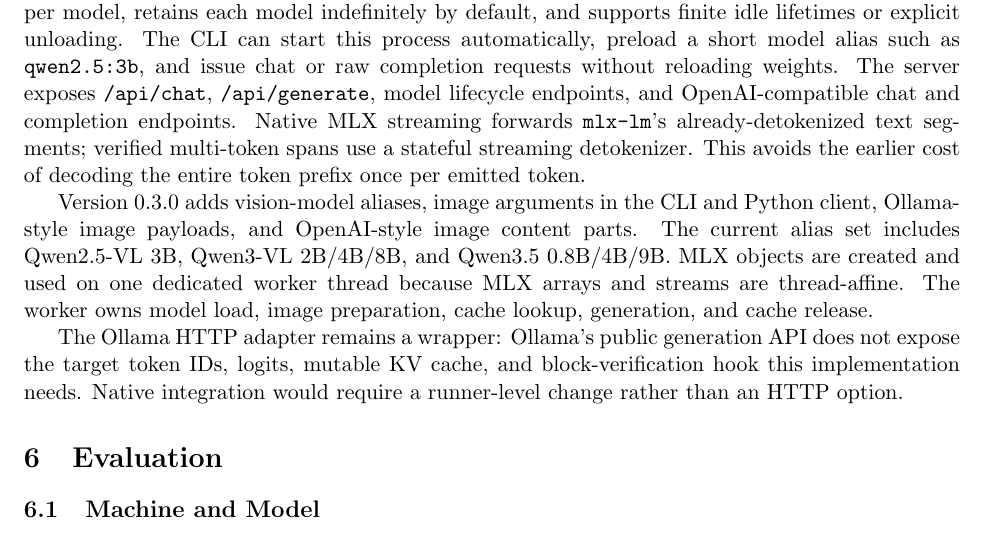
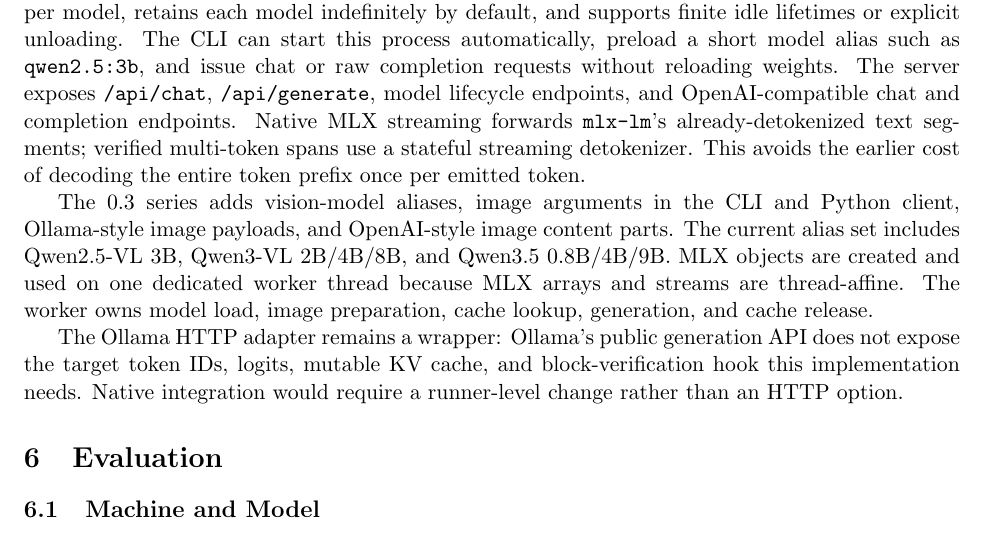
Before and after one commit to VistritPandey/machboost, a LaTeX paper (paper/machboost.tex): part of page 6 of 12, cut so that both start at the same text. Compiled offline with pdfLaTeX.

Commit message:
paper: describe the 0.3 release series

```diff
--- a/paper/machboost.tex
+++ b/paper/machboost.tex
@@ -147,7 +147,7 @@ The core package defines a \texttt{StepService} protocol with \texttt{next\_toke
 
 Version 0.2.0 added a resident HTTP process. It owns loaded accelerators, serializes requests per model, retains each model indefinitely by default, and supports finite idle lifetimes or explicit unloading. The CLI can start this process automatically, preload a short model alias such as \texttt{qwen2.5:3b}, and issue chat or raw completion requests without reloading weights. The server exposes \texttt{/api/chat}, \texttt{/api/generate}, model lifecycle endpoints, and OpenAI-compatible chat and completion endpoints. Native MLX streaming forwards \texttt{mlx-lm}'s already-detokenized text segments; verified multi-token spans use a stateful streaming detokenizer. This avoids the earlier cost of decoding the entire token prefix once per emitted token.
 
-Version 0.3.0 adds vision-model aliases, image arguments in the CLI and Python client, Ollama-style image payloads, and OpenAI-style image content parts. The current alias set includes Qwen2.5-VL 3B, Qwen3-VL 2B/4B/8B, and Qwen3.5 0.8B/4B/9B. MLX objects are created and used on one dedicated worker thread because MLX arrays and streams are thread-affine. The worker owns model load, image preparation, cache lookup, generation, and cache release.
+The 0.3 series adds vision-model aliases, image arguments in the CLI and Python client, Ollama-style image payloads, and OpenAI-style image content parts. The current alias set includes Qwen2.5-VL 3B, Qwen3-VL 2B/4B/8B, and Qwen3.5 0.8B/4B/9B. MLX objects are created and used on one dedicated worker thread because MLX arrays and streams are thread-affine. The worker owns model load, image preparation, cache lookup, generation, and cache release.
 
 The Ollama HTTP adapter remains a wrapper: Ollama's public generation API does not expose the target token IDs, logits, mutable KV cache, and block-verification hook this implementation needs. Native integration would require a runner-level change rather than an HTTP option.
 
```
